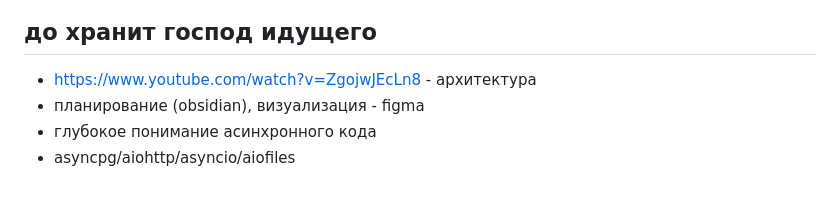
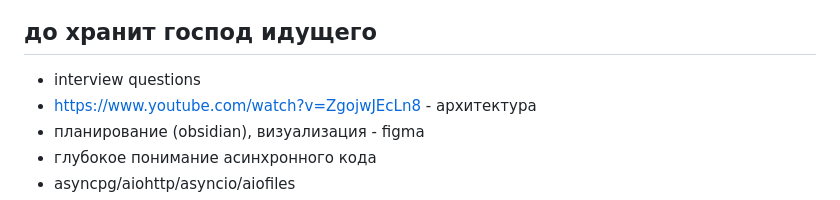
Before and after one commit to shutsuensha/fastapi-practice, a Markdown page: README.md, the part around the change. Drawn GitHub-style.

```diff
--- a/README.md
+++ b/README.md
@@ -8,6 +8,7 @@
 <img alt="otec oleg" src="oleg.jpg">
 
 ## до хранит господ идущего
+- interview questions
 - https://www.youtube.com/watch?v=ZgojwJEcLn8 - архитектура
 - планирование (obsidian), визуализация - figma
 - глубокое понимание асинхронного кода
```
